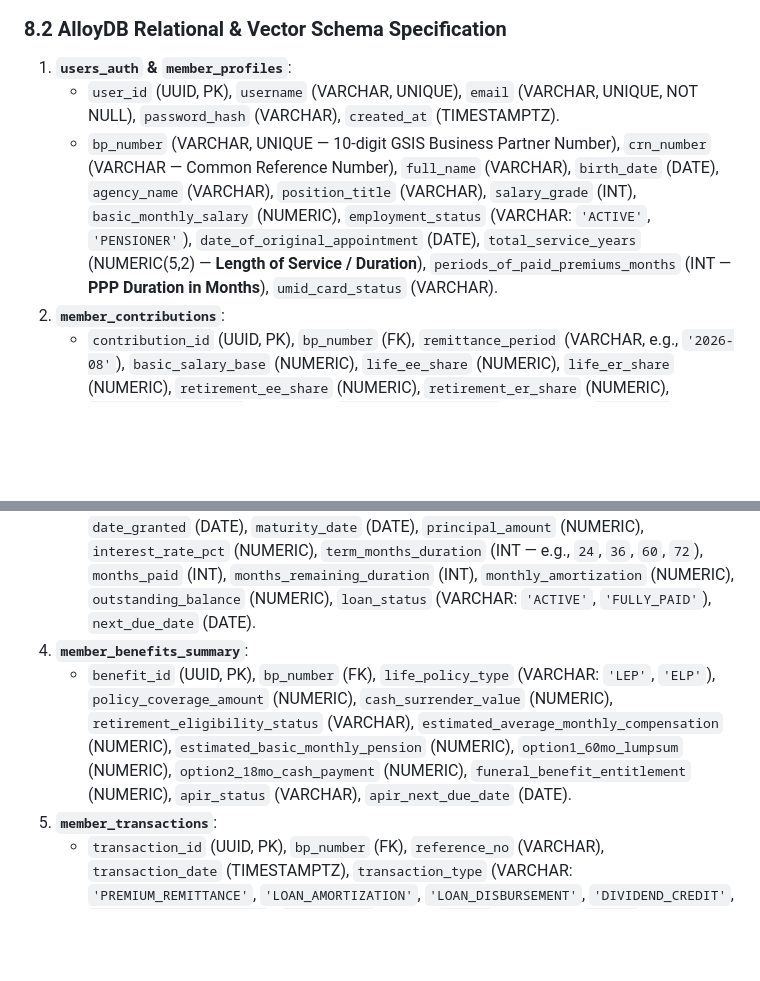
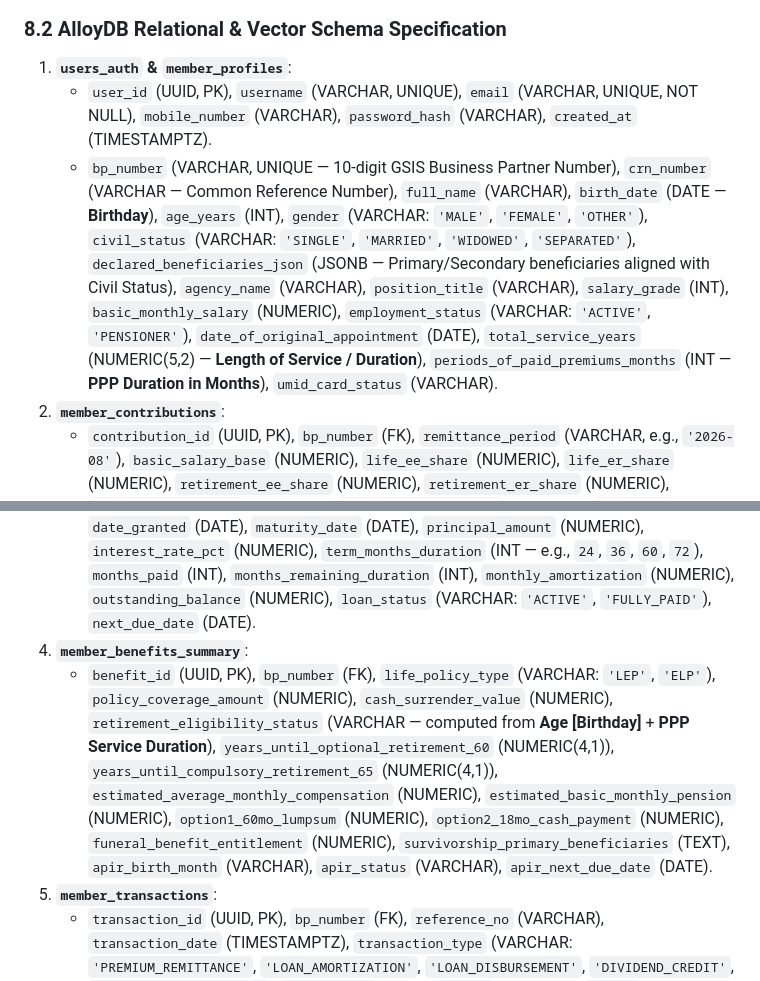
Before and after one commit to markea/gsis-chatbot-demo-2026, a Markdown page: 01_BRD_GSIS_OMNICHANNEL_AI_CHATBOT.md, 2 parts joined by grey strips. Rendered like a GitHub page; blank space fills up the shorter version.

```diff
--- a/01_BRD_GSIS_OMNICHANNEL_AI_CHATBOT.md
+++ b/01_BRD_GSIS_OMNICHANNEL_AI_CHATBOT.md
@@ -239,14 +251,14 @@ sequenceDiagram
 ### 8.2 AlloyDB Relational & Vector Schema Specification
 
 1. **`users_auth` & `member_profiles`**:
-   * `user_id` (UUID, PK), `username` (VARCHAR, UNIQUE), `email` (VARCHAR, UNIQUE, NOT NULL), `password_hash` (VARCHAR), `created_at` (TIMESTAMPTZ).
-   * `bp_number` (VARCHAR, UNIQUE — 10-digit GSIS Business Partner Number), `crn_number` (VARCHAR — Common Reference Number), `full_name` (VARCHAR), `birth_date` (DATE), `agency_name` (VARCHAR), `position_title` (VARCHAR), `salary_grade` (INT), `basic_monthly_salary` (NUMERIC), `employment_status` (VARCHAR: `'ACTIVE'`, `'PENSIONER'`), `date_of_original_appointment` (DATE), `total_service_years` (NUMERIC(5,2) — **Length of Service / Duration**), `periods_of_paid_premiums_months` (INT — **PPP Duration in Months**), `umid_card_status` (VARCHAR).
+   * `user_id` (UUID, PK), `username` (VARCHAR, UNIQUE), `email` (VARCHAR, UNIQUE, NOT NULL), `mobile_number` (VARCHAR), `password_hash` (VARCHAR), `created_at` (TIMESTAMPTZ).
+   * `bp_number` (VARCHAR, UNIQUE — 10-digit GSIS Business Partner Number), `crn_number` (VARCHAR — Common Reference Number), `full_name` (VARCHAR), `birth_date` (DATE — **Birthday**), `age_years` (INT), `gender` (VARCHAR: `'MALE'`, `'FEMALE'`, `'OTHER'`), `civil_status` (VARCHAR: `'SINGLE'`, `'MARRIED'`, `'WIDOWED'`, `'SEPARATED'`), `declared_beneficiaries_json` (JSONB — Primary/Secondary beneficiaries aligned with Civil Status), `agency_name` (VARCHAR), `position_title` (VARCHAR), `salary_grade` (INT), `basic_monthly_salary` (NUMERIC), `employment_status` (VARCHAR: `'ACTIVE'`, `'PENSIONER'`), `date_of_original_appointment` (DATE), `total_service_years` (NUMERIC(5,2) — **Length of Service / Duration**), `periods_of_paid_premiums_months` (INT — **PPP Duration in Months**), `umid_card_status` (VARCHAR).
 2. **`member_contributions`**:
    * `contribution_id` (UUID, PK), `bp_number` (FK), `remittance_period` (VARCHAR, e.g., `'2026-08'`), `basic_salary_base` (NUMERIC), `life_ee_share` (NUMERIC), `life_er_share` (NUMERIC), `retirement_ee_share` (NUMERIC), `retirement_er_share` (NUMERIC), `total_ee_share_9pct` (NUMERIC), `total_er_share_12pct` (NUMERIC), `ecc_share` (NUMERIC), `posting_status` (VARCHAR: `'POSTED'`, `'PENDING_REMITTANCE'`), `posted_date` (DATE).
 3. **`member_loans`**:
    * `loan_id` (UUID, PK), `bp_number` (FK), `loan_type` (VARCHAR: `'MPL_FLEX'`, `'CONSO_LOAN'`, `'EMERGENCY_LOAN'`, `'POLICY_LOAN'`, `'MPL_LITE'`), `loan_account_no` (VARCHAR), `date_granted` (DATE), `maturity_date` (DATE), `principal_amount` (NUMERIC), `interest_rate_pct` (NUMERIC), `term_months_duration` (INT — e.g., `24`, `36`, `60`, `72`), `months_paid` (INT), `months_remaining_duration` (INT), `monthly_amortization` (NUMERIC), `outstanding_balance` (NUMERIC), `loan_status` (VARCHAR: `'ACTIVE'`, `'FULLY_PAID'`), `next_due_date` (DATE).
 4. **`member_benefits_summary`**:
-   * `benefit_id` (UUID, PK), `bp_number` (FK), `life_policy_type` (VARCHAR: `'LEP'`, `'ELP'`), `policy_coverage_amount` (NUMERIC), `cash_surrender_value` (NUMERIC), `retirement_eligibility_status` (VARCHAR), `estimated_average_monthly_compensation` (NUMERIC), `estimated_basic_monthly_pension` (NUMERIC), `option1_60mo_lumpsum` (NUMERIC), `option2_18mo_cash_payment` (NUMERIC), `funeral_benefit_entitlement` (NUMERIC), `apir_status` (VARCHAR), `apir_next_due_date` (DATE).
+   * `benefit_id` (UUID, PK), `bp_number` (FK), `life_policy_type` (VARCHAR: `'LEP'`, `'ELP'`), `policy_coverage_amount` (NUMERIC), `cash_surrender_value` (NUMERIC), `retirement_eligibility_status` (VARCHAR — computed from **Age [Birthday]** + **PPP Service Duration**), `years_until_optional_retirement_60` (NUMERIC(4,1)), `years_until_compulsory_retirement_65` (NUMERIC(4,1)), `estimated_average_monthly_compensation` (NUMERIC), `estimated_basic_monthly_pension` (NUMERIC), `option1_60mo_lumpsum` (NUMERIC), `option2_18mo_cash_payment` (NUMERIC), `funeral_benefit_entitlement` (NUMERIC), `survivorship_primary_beneficiaries` (TEXT), `apir_birth_month` (VARCHAR), `apir_status` (VARCHAR), `apir_next_due_date` (DATE).
 5. **`member_transactions`**:
    * `transaction_id` (UUID, PK), `bp_number` (FK), `reference_no` (VARCHAR), `transaction_date` (TIMESTAMPTZ), `transaction_type` (VARCHAR: `'PREMIUM_REMITTANCE'`, `'LOAN_AMORTIZATION'`, `'LOAN_DISBURSEMENT'`, `'DIVIDEND_CREDIT'`, `'PENSION_DISBURSEMENT'`), `description` (TEXT), `amount` (NUMERIC), `status` (VARCHAR: `'COMPLETED'`, `'PROCESSING'`).
 6. **`gsis_faq_knowledge_vectors`** *(Phase 1 & 2 RAG Table)*:
```
Also changed, not shown: other parts of 01_BRD_GSIS_OMNICHANNEL_AI_CHATBOT.md (+32 -17 lines).
